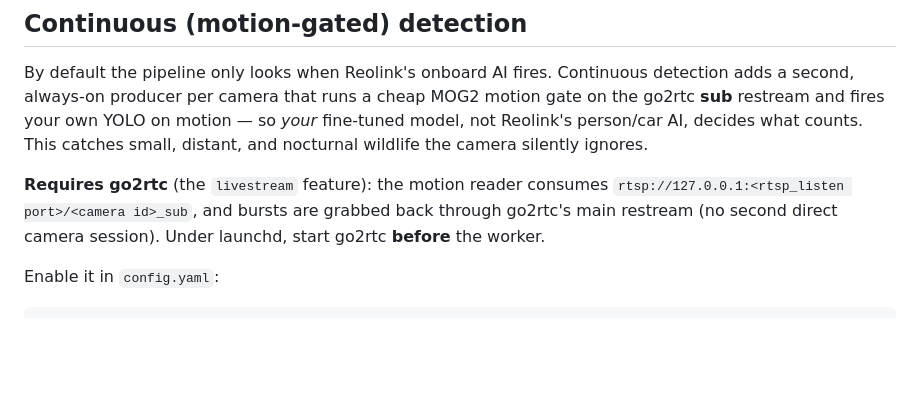
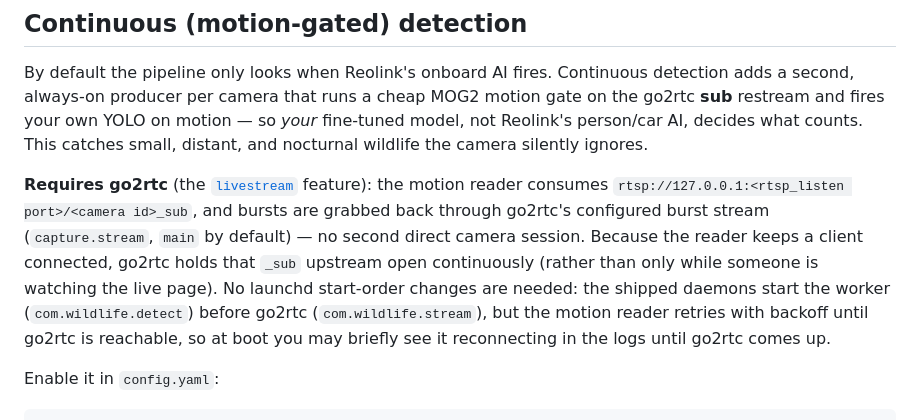
Before and after one commit to rylincoln/wildlife-cam, a Markdown page: README.md, the part around the change. Drawn GitHub-style; blank space fills up the shorter version.

Commit message:
docs: correct continuous-detection go2rtc/launchd notes
Fix review finding: the shipped launchd daemons start the worker before
go2rtc (install_launchd.sh, reload_agent.py), so the README's 'start go2rtc
before the worker' was wrong. The continuous motion reader retries with
backoff until go2rtc is reachable, so no manual ordering is needed. Also
correct 'main restream' -> configured burst stream (capture.stream) and note
the persistent reader holds the _sub upstream open.

```diff
--- a/README.md
+++ b/README.md
@@ -380,10 +380,16 @@ motion gate on the go2rtc **sub** restream and fires your own YOLO on motion —
 *your* fine-tuned model, not Reolink's person/car AI, decides what counts. This
 catches small, distant, and nocturnal wildlife the camera silently ignores.
 
-**Requires go2rtc** (the `livestream` feature): the motion reader consumes
-`rtsp://127.0.0.1:<rtsp_listen port>/<camera id>_sub`, and bursts are grabbed back
-through go2rtc's main restream (no second direct camera session). Under launchd,
-start go2rtc **before** the worker.
+**Requires go2rtc** (the [`livestream`](#live-view-optional) feature): the motion
+reader consumes `rtsp://127.0.0.1:<rtsp_listen port>/<camera id>_sub`, and bursts are
+grabbed back through go2rtc's configured burst stream (`capture.stream`, `main` by
+default) — no second direct camera session. Because the reader keeps a client
+connected, go2rtc holds that `_sub` upstream open continuously (rather than only while
+someone is watching the live page). No launchd start-order changes are needed: the
+shipped daemons start the worker (`com.wildlife.detect`) before go2rtc
+(`com.wildlife.stream`), but the motion reader retries with backoff until go2rtc is
+reachable, so at boot you may briefly see it reconnecting in the logs until go2rtc
+comes up.
 
 Enable it in `config.yaml`:
 
```
